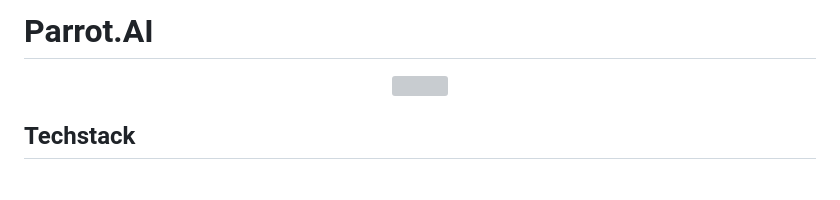
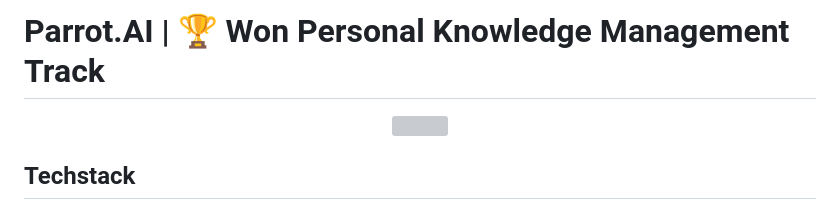
Before and after one commit to nathanchess/parrot.ai, a Markdown page: README.md, the part around the change. Rendered like a GitHub page; blank space fills up the shorter version; grey boxes are pictures that could not be loaded.

```diff
--- a/README.md
+++ b/README.md
@@ -1,4 +1,4 @@
-# Parrot.AI
+# Parrot.AI | 🏆 Won Personal Knowledge Management Track
 <div align="center">
 <img src=https://github.com/user-attachments/assets/f97774ea-5c09-47b2-9e0b-8178b3812f6b>
 
```
